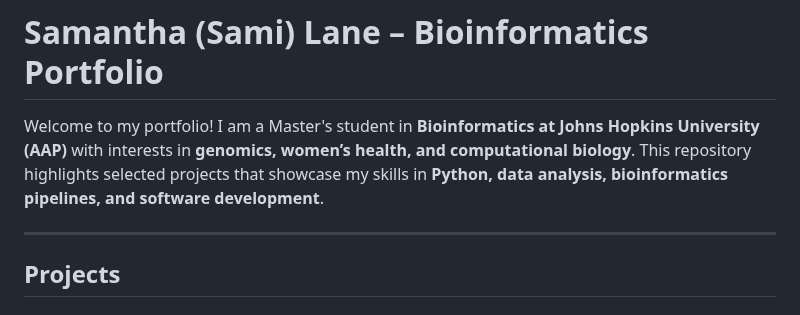
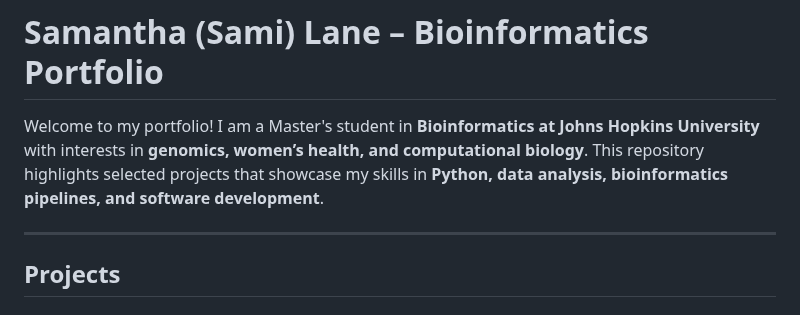
Before and after one commit to splane00/sami-lane-portfolio, a Markdown page: README.md, the part around the change. GitHub-like rendering.

```diff
--- a/README.md
+++ b/README.md
@@ -1,6 +1,6 @@
 # Samantha (Sami) Lane – Bioinformatics Portfolio
 
-Welcome to my portfolio! I am a Master's student in **Bioinformatics at Johns Hopkins University (AAP)** with interests in **genomics, women’s health, and computational biology**. This repository highlights selected projects that showcase my skills in **Python, data analysis, bioinformatics pipelines, and software development**.
+Welcome to my portfolio! I am a Master's student in **Bioinformatics at Johns Hopkins University** with interests in **genomics, women’s health, and computational biology**. This repository highlights selected projects that showcase my skills in **Python, data analysis, bioinformatics pipelines, and software development**.
 
 ---
 
```
